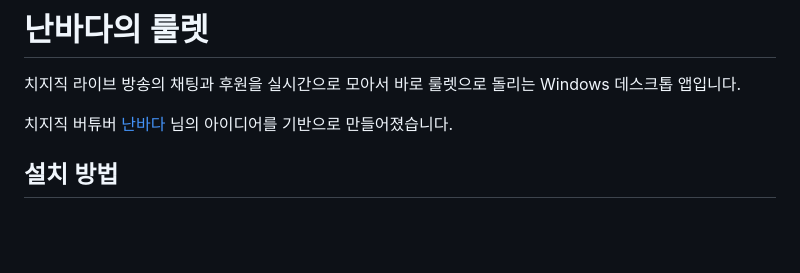
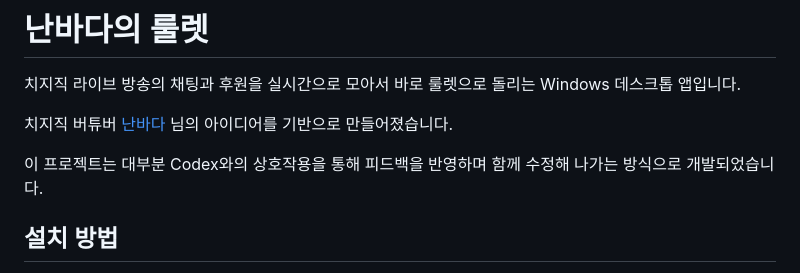
Before and after one commit to soda0467816/Chzzk_NBD_Roulette, a Markdown page: README.md, the part around the change. Rendered like a GitHub page; blank space fills up the shorter version.

Commit message:
Add Codex collaboration note to README

```diff
--- a/README.md
+++ b/README.md
@@ -3,6 +3,8 @@
 치지직 라이브 방송의 채팅과 후원을 실시간으로 모아서 바로 룰렛으로 돌리는 Windows 데스크톱 앱입니다.
 
 치지직 버튜버 [난바다](https://chzzk.naver.com/b1ac916d727d32cb7f472b50f6f97654) 님의 아이디어를 기반으로 만들어졌습니다.
+
+이 프로젝트는 대부분 Codex와의 상호작용을 통해 피드백을 반영하며 함께 수정해 나가는 방식으로 개발되었습니다.
 
 ## 설치 방법
 
```
